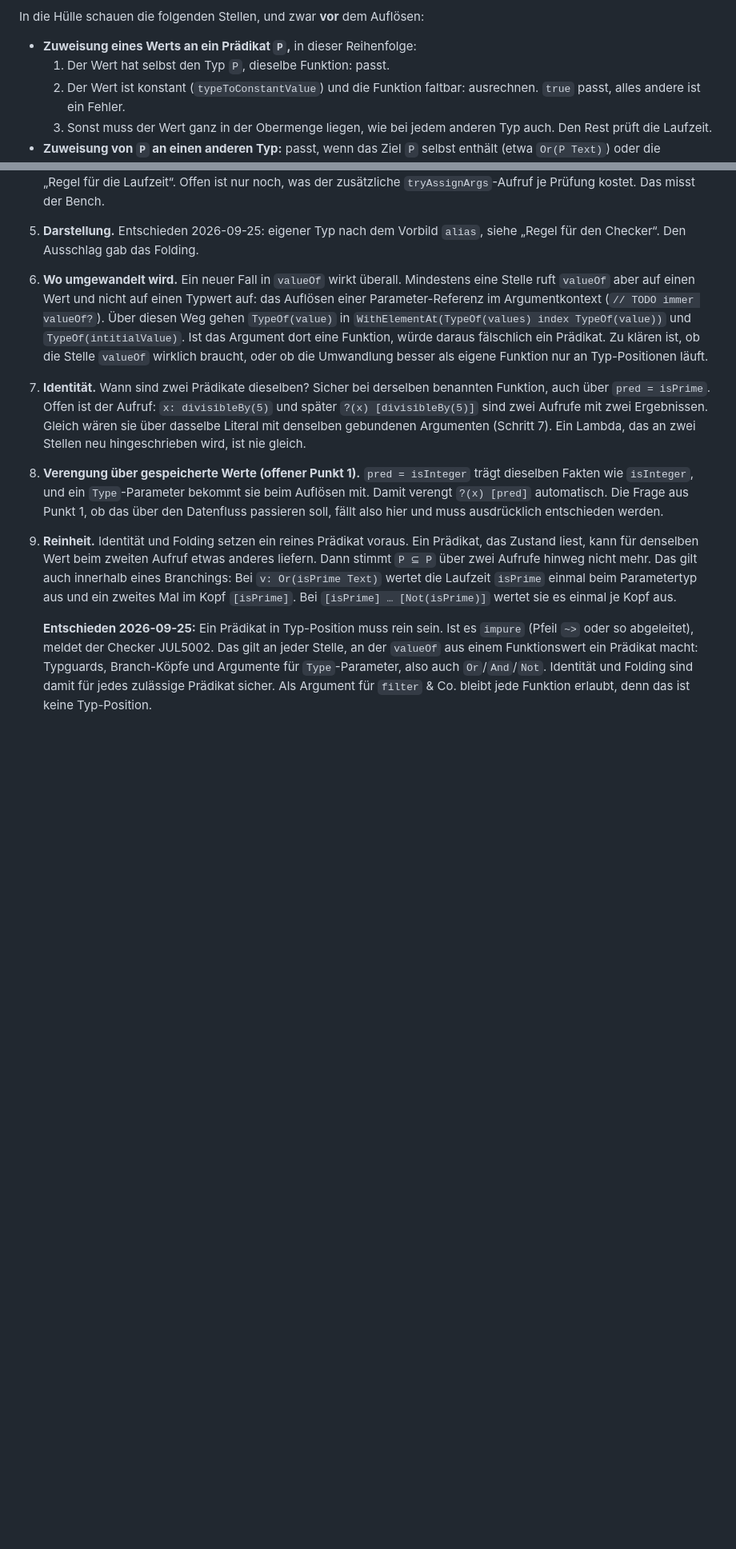
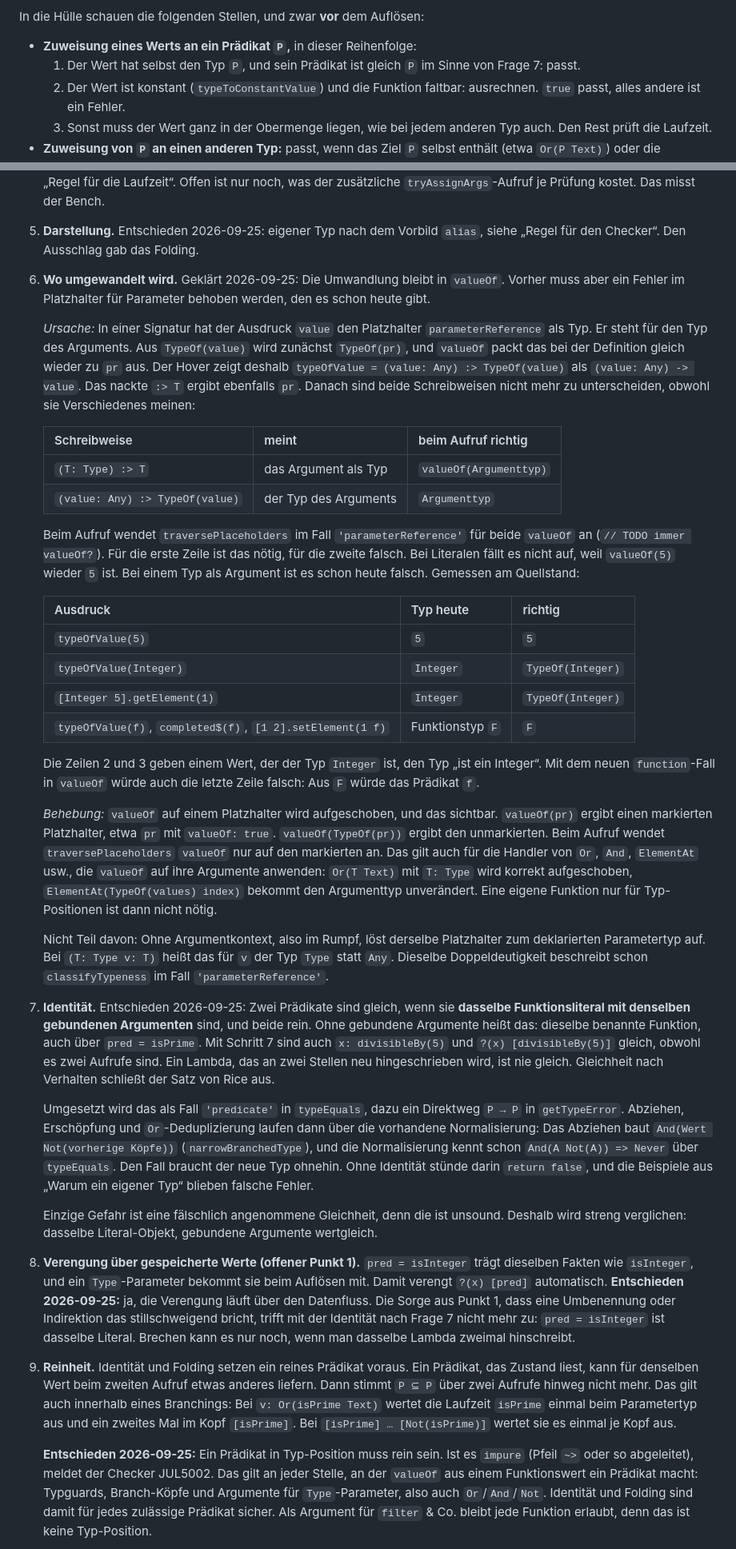
Before and after one commit to JulianXander/jul-compiler, a Markdown page: docs/predicate-types-and-filter-narrowing.md, 2 parts joined by grey strips. Shown at 80% size. Drawn GitHub-style; blank space fills up the shorter version.

```diff
--- a/docs/predicate-types-and-filter-narrowing.md
+++ b/docs/predicate-types-and-filter-narrowing.md
@@ -241,7 +241,8 @@ Gestalt oder vergleicht sie Mengen? Das ist der eigentliche Aufwand des eigenen
 In die Hülle schauen die folgenden Stellen, und zwar **vor** dem Auflösen:
 
 - **Zuweisung eines Werts an ein Prädikat `P`,** in dieser Reihenfolge:
-  1. Der Wert hat selbst den Typ `P`, dieselbe Funktion: passt.
+  1. Der Wert hat selbst den Typ `P`, und sein Prädikat ist gleich `P` im Sinne von Frage 7:
+     passt.
   2. Der Wert ist konstant (`typeToConstantValue`) und die Funktion faltbar: ausrechnen. `true`
      passt, alles andere ist ein Fehler.
   3. Sonst muss der Wert ganz in der Obermenge liegen, wie bei jedem anderen Typ auch. Den Rest
@@ -338,22 +351,71 @@ das Budget pro Check-Lauf ist nicht erschöpft. Greift es nicht, gilt Regel 3 mi
    `tryAssignArgs`-Aufruf je Prüfung kostet. Das misst der Bench.
 5. **Darstellung.** Entschieden 2026-09-25: eigener Typ nach dem Vorbild `alias`, siehe
    „Regel für den Checker“. Den Ausschlag gab das Folding.
-6. **Wo umgewandelt wird.** Ein neuer Fall in `valueOf` wirkt überall. Mindestens eine Stelle ruft
-   `valueOf` aber auf einen Wert und nicht auf einen Typwert auf: das Auflösen einer
-   Parameter-Referenz im Argumentkontext (`// TODO immer valueOf?`). Über diesen Weg gehen
-   `TypeOf(value)` in `WithElementAt(TypeOf(values) index TypeOf(value))` und
-   `TypeOf(intitialValue)`. Ist das Argument dort eine Funktion, würde daraus fälschlich ein
-   Prädikat. Zu klären ist, ob die Stelle `valueOf` wirklich braucht, oder ob die Umwandlung
-   besser als eigene Funktion nur an Typ-Positionen läuft.
-7. **Identität.** Wann sind zwei Prädikate dieselben? Sicher bei derselben benannten Funktion,
-   auch über `pred = isPrime`. Offen ist der Aufruf: `x: divisibleBy(5)` und später
-   `?(x) [divisibleBy(5)]` sind zwei Aufrufe mit zwei Ergebnissen. Gleich wären sie über dasselbe
-   Literal mit denselben gebundenen Argumenten (Schritt 7). Ein Lambda, das an zwei Stellen neu
-   hingeschrieben wird, ist nie gleich.
+6. **Wo umgewandelt wird.** Geklärt 2026-09-25: Die Umwandlung bleibt in `valueOf`. Vorher muss
+   aber ein Fehler im Platzhalter für Parameter behoben werden, den es schon heute gibt.
+
+   *Ursache:* In einer Signatur hat der Ausdruck `value` den Platzhalter `parameterReference` als
+   Typ. Er steht für den Typ des Arguments. Aus `TypeOf(value)` wird zunächst `TypeOf(pr)`, und
+   `valueOf` packt das bei der Definition gleich wieder zu `pr` aus. Der Hover zeigt deshalb
+   `typeOfValue = (value: Any) :> TypeOf(value)` als `(value: Any) -> value`. Das nackte `:> T`
+   ergibt ebenfalls `pr`. Danach sind beide Schreibweisen nicht mehr zu unterscheiden, obwohl sie
+   Verschiedenes meinen:
+
+   | Schreibweise | meint | beim Aufruf richtig |
+   |---|---|---|
+   | `(T: Type) :> T` | das Argument als Typ | `valueOf(Argumenttyp)` |
+   | `(value: Any) :> TypeOf(value)` | der Typ des Arguments | `Argumenttyp` |
+
+   Beim Aufruf wendet `traversePlaceholders` im Fall `'parameterReference'` für beide `valueOf` an
+   (`// TODO immer valueOf?`). Für die erste Zeile ist das nötig, für die zweite falsch.
+   Bei Literalen fällt es nicht auf, weil `valueOf(5)` wieder `5` ist. Bei einem Typ als Argument
+   ist es schon heute falsch. Gemessen am Quellstand:
+
+   | Ausdruck | Typ heute | richtig |
+   |---|---|---|
+   | `typeOfValue(5)` | `5` | `5` |
+   | `typeOfValue(Integer)` | `Integer` | `TypeOf(Integer)` |
+   | `[Integer 5].getElement(1)` | `Integer` | `TypeOf(Integer)` |
+   | `typeOfValue(f)`, `completed$(f)`, `[1 2].setElement(1 f)` | Funktionstyp `F` | `F` |
+
+   Die Zeilen 2 und 3 geben einem Wert, der der Typ `Integer` ist, den Typ „ist ein Integer“.
+   Mit dem neuen `function`-Fall in `valueOf` würde auch die letzte Zeile falsch: Aus `F` würde
+   das Prädikat `f`.
+
+   *Behebung:* `valueOf` auf einem Platzhalter wird aufgeschoben, und das sichtbar. `valueOf(pr)`
+   ergibt einen markierten Platzhalter, etwa `pr` mit `valueOf: true`. `valueOf(TypeOf(pr))`
+   ergibt den unmarkierten. Beim Aufruf wendet `traversePlaceholders` `valueOf` nur auf den
+   markierten an. Das gilt auch für die Handler von `Or`, `And`, `ElementAt` usw., die `valueOf`
+   auf ihre Argumente anwenden: `Or(T Text)` mit `T: Type` wird korrekt aufgeschoben,
+   `ElementAt(TypeOf(values) index)` bekommt den Argumenttyp unverändert. Eine eigene Funktion
+   nur für Typ-Positionen ist dann nicht nötig.
+
+   Nicht Teil davon: Ohne Argumentkontext, also im Rumpf, löst derselbe Platzhalter zum
+   deklarierten Parametertyp auf. Bei `(T: Type v: T)` heißt das für `v` der Typ `Type` statt
+   `Any`. Dieselbe Doppeldeutigkeit beschreibt schon `classifyTypeness` im Fall
+   `'parameterReference'`.
+7. **Identität.** Entschieden 2026-09-25: Zwei Prädikate sind gleich, wenn sie **dasselbe
+   Funktionsliteral mit denselben gebundenen Argumenten** sind, und beide rein. Ohne gebundene
+   Argumente heißt das: dieselbe benannte Funktion, auch über `pred = isPrime`. Mit Schritt 7
+   sind auch `x: divisibleBy(5)` und `?(x) [divisibleBy(5)]` gleich, obwohl es zwei Aufrufe
+   sind. Ein Lambda, das an zwei Stellen neu hingeschrieben wird, ist nie gleich. Gleichheit
+   nach Verhalten schließt der Satz von Rice aus.
+
+   Umgesetzt wird das als Fall `'predicate'` in `typeEquals`, dazu ein Direktweg `P → P` in
+   `getTypeError`. Abziehen, Erschöpfung und `Or`-Deduplizierung laufen dann über die
+   vorhandene Normalisierung: Das Abziehen baut `And(Wert Not(vorherige Köpfe))`
+   (`narrowBranchedType`), und die Normalisierung kennt schon `And(A Not(A)) => Never` über
+   `typeEquals`. Den Fall braucht der neue Typ ohnehin. Ohne Identität stünde darin
+   `return false`, und die Beispiele aus „Warum ein eigener Typ“ blieben falsche Fehler.
+
+   Einzige Gefahr ist eine fälschlich angenommene Gleichheit, denn die ist unsound. Deshalb wird
+   streng verglichen: dasselbe Literal-Objekt, gebundene Argumente wertgleich.
 8. **Verengung über gespeicherte Werte (offener Punkt 1).** `pred = isInteger` trägt dieselben
    Fakten wie `isInteger`, und ein `Type`-Parameter bekommt sie beim Auflösen mit. Damit
-   verengt `?(x) [pred]` automatisch. Die Frage aus Punkt 1, ob das über den Datenfluss passieren
-   soll, fällt also hier und muss ausdrücklich entschieden werden.
+   verengt `?(x) [pred]` automatisch. **Entschieden 2026-09-25:** ja, die Verengung läuft über den
+   Datenfluss. Die Sorge aus Punkt 1, dass eine Umbenennung oder Indirektion das stillschweigend
+   bricht, trifft mit der Identität nach Frage 7 nicht mehr zu: `pred = isInteger` ist dasselbe
+   Literal. Brechen kann es nur noch, wenn man dasselbe Lambda zweimal hinschreibt.
 9. **Reinheit.** Identität und Folding setzen ein reines Prädikat voraus. Ein Prädikat, das
    Zustand liest, kann für denselben Wert beim zweiten Aufruf etwas anderes liefern. Dann
    stimmt `P ⊆ P` über zwei Aufrufe hinweg nicht mehr. Das gilt auch innerhalb eines
```
Also changed, not shown: other parts of docs/predicate-types-and-filter-narrowing.md (+46 -8 lines), docs/narrowing-path-facts.md (deleted, +0 -230 lines).
